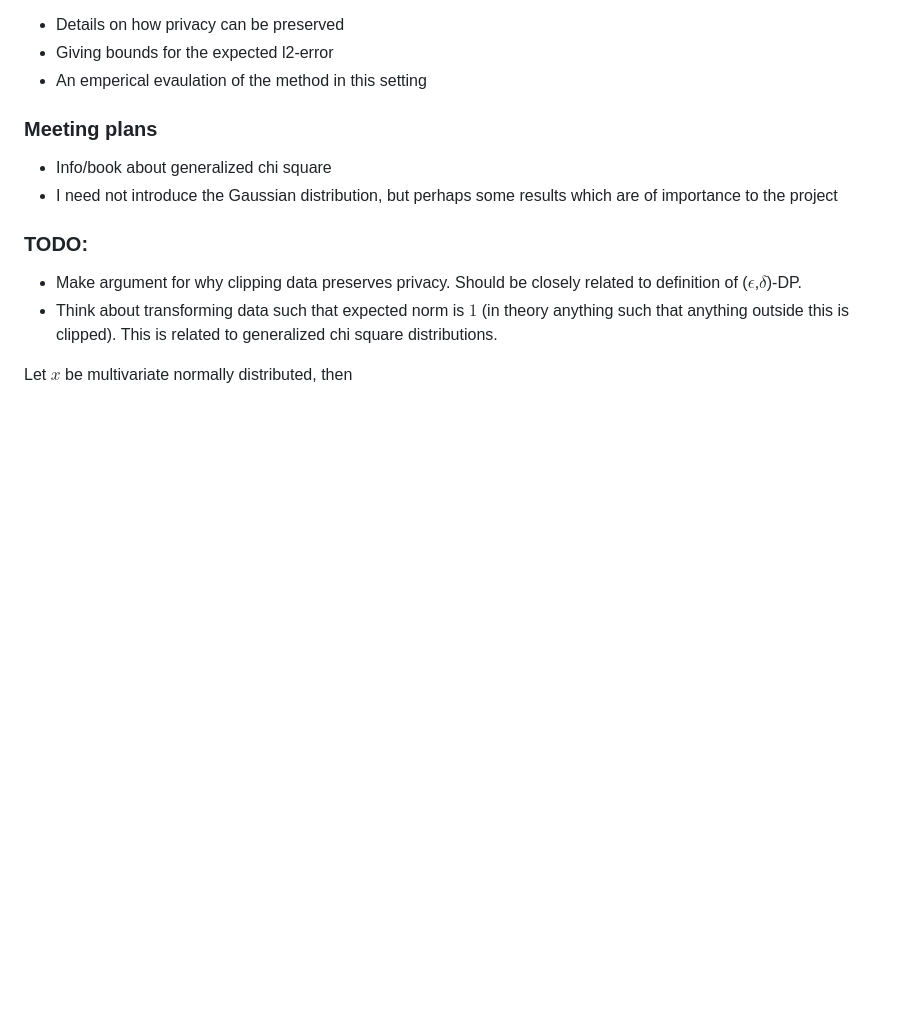
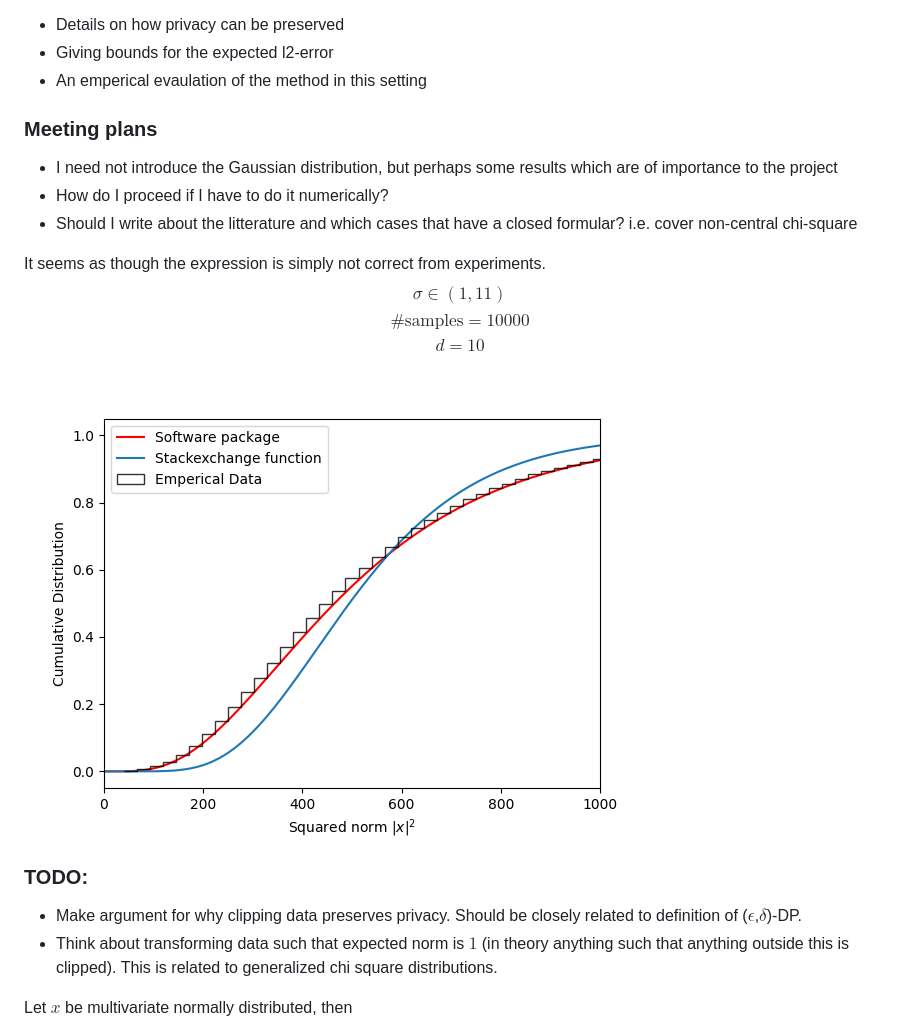
Before and after one commit to TSPoulsen/egm, a Markdown page: notes.md, the part around the change printed below. Rendered like a GitHub page; pictures changed too: norm_dist.png (added); blank space fills up the shorter version.

```diff
--- a/notes.md
+++ b/notes.md
@@ -39,8 +39,15 @@ As the EGM expects data to lie within pre-specified bounds I will in the second
 
 
 ### Meeting plans
-- Info/book about generalized chi square
 - I need not introduce the Gaussian distribution, but perhaps some results which are of importance to the project
+- How do I proceed if I have to do it numerically?
+- Should I write about the litterature and which cases that have a closed formular? i.e. cover non-central chi-square
+
+It seems as though the expression is simply not correct from experiments.
+$$ \sigma \in (1,11) $$
+$$ \#\text{samples} = 10000 $$
+$$ d = 10 $$
+![Image](norm_dist.png)
 
 
 ### TODO:
```
Also changed, not shown: other parts of notes.md (+34 -0 lines), 12 other files.
